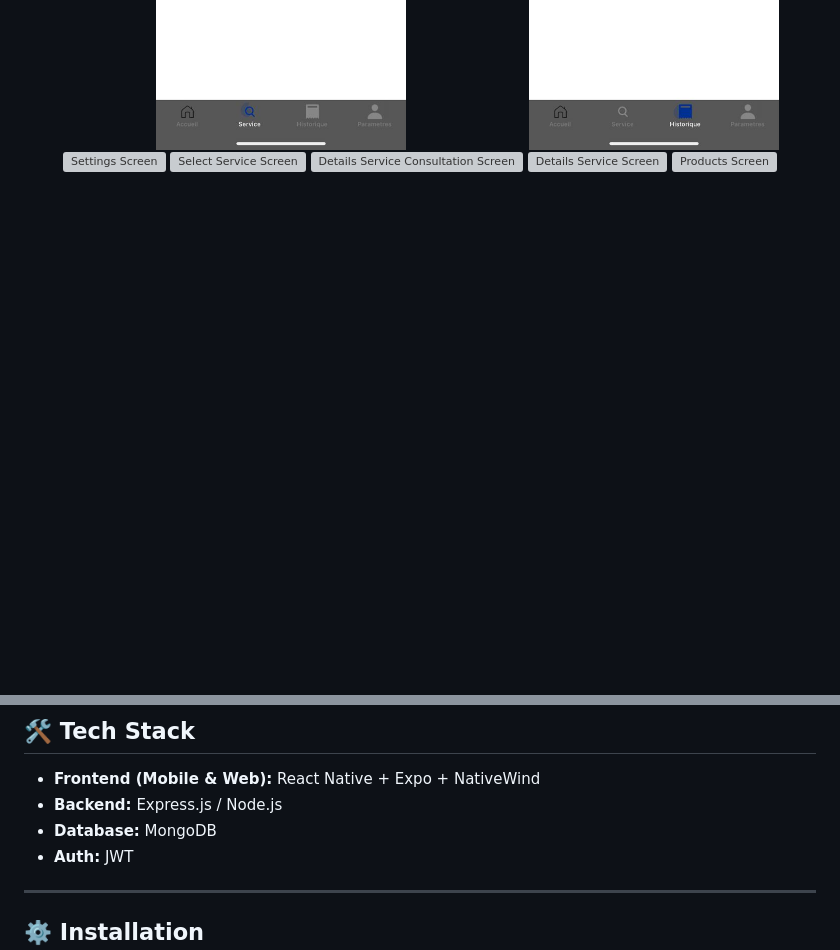
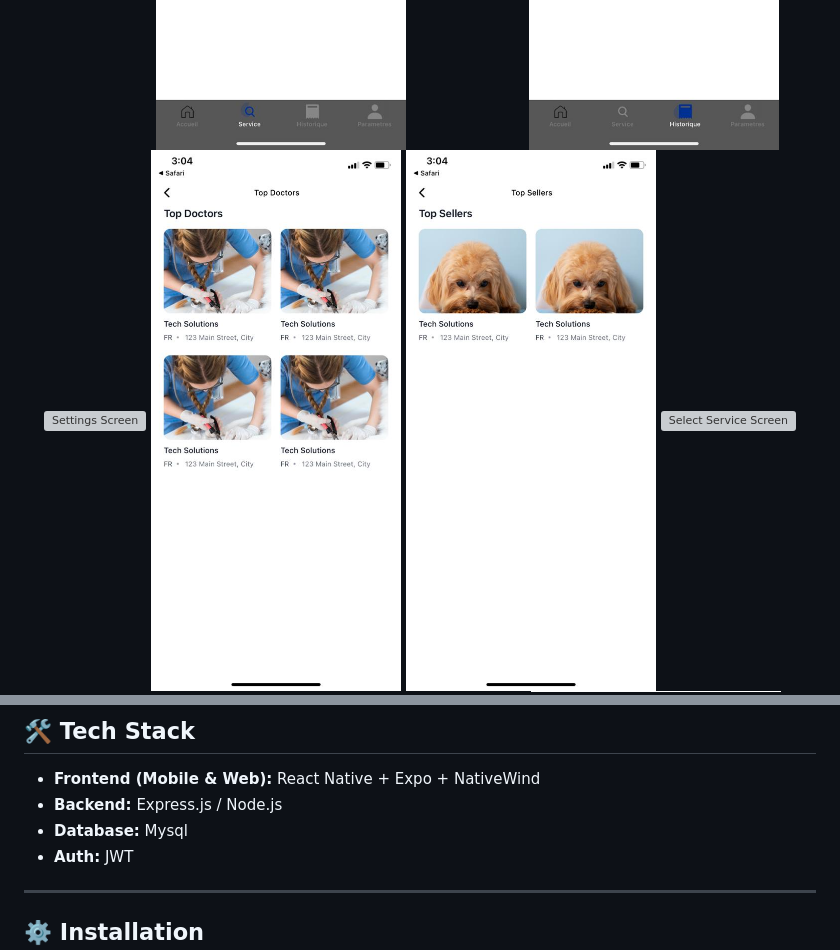
Before and after one commit to la26092002/VETO-EXPRESS, a Markdown page: README.md, 2 parts joined by grey strips. GitHub-like rendering; pictures changed too: assets/screenshots/image15.jpeg (added), assets/screenshots/image16.jpeg (added); blank space fills up the shorter version; grey boxes are pictures that could not be loaded.

Commit message:
add screens

```diff
--- a/README.md
+++ b/README.md
@@ -27,6 +27,9 @@ It allows users to **book veterinary consultations**, **purchase animal products
   <img src="./assets/screenshots/image6.jpeg" alt="Historique Screen" width="250"/>
   <img src="./assets/screenshots/image7.jpeg" alt="Achats Screen" width="250"/>
   <img src="./assets/screenshots/image8.jpeg" alt="Settings Screen" width="250"/>
+  <img src="./assets/screenshots/image15.jpeg" alt="Settings Screen" width="250"/>
+  <img src="./assets/screenshots/image16.jpeg" alt="Settings Screen" width="250"/>
+
   <img src="./assets/screenshots/image9.jpeg" alt="Select Service Screen" width="250"/>
   <img src="./assets/screenshots/image10.jpeg" alt="Details Service Consultation Screen" width="250"/>
   <img src="./assets/screenshots/image11.jpeg" alt="Details Service Screen" width="250"/>
@@ -44,7 +47,7 @@ It allows users to **book veterinary consultations**, **purchase animal products
 
 - **Frontend (Mobile & Web):** React Native + Expo + NativeWind
 - **Backend:** Express.js / Node.js
-- **Database:** MongoDB
+- **Database:** Mysql
 - **Auth:** JWT
 
 ---
```
